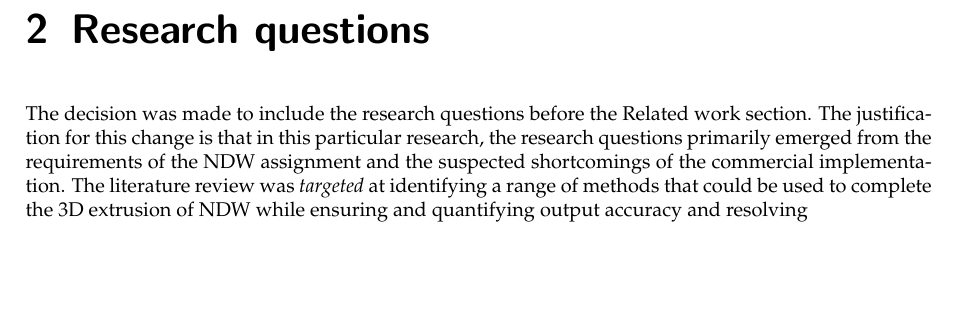
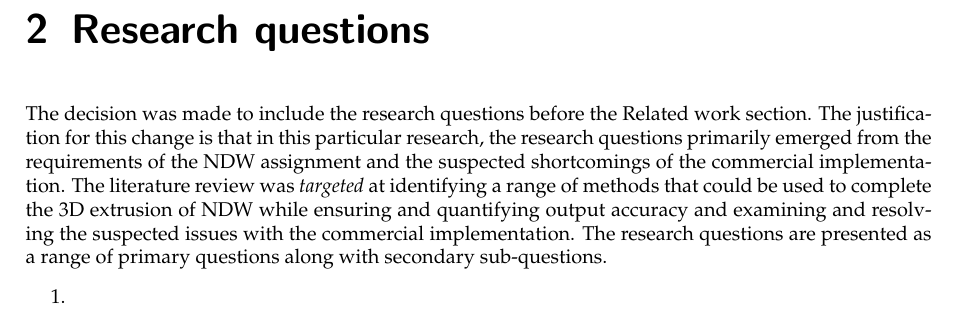
Before and after one commit to kriskenesei/geo2020-tex, a LaTeX thesis (p2/thesis_proposal.tex, which reads p2/chapters/researchquestions.tex): part of page 7 of 19, cut so that both start at the same text, the shorter picture padded with empty space. Compiled offline with pdfLaTeX.

Commit message:
Update on Overleaf.

```diff
--- a/p2/chapters/researchquestions.tex
+++ b/p2/chapters/researchquestions.tex
@@ -3,4 +3,8 @@
 \chapter{Research questions}
 \label{chap:rq}
 
-The decision was made to include the research questions before the Related work section. The justification for this change is that in this particular research, the research questions primarily emerged from the requirements of the NDW assignment and the suspected shortcomings of the commercial implementation. The literature review was \textit{targeted} at identifying a range of methods that could be used to complete the 3D extrusion of NDW while ensuring and quantifying output accuracy and resolving
+The decision was made to include the research questions before the Related work section. The justification for this change is that in this particular research, the research questions primarily emerged from the requirements of the NDW assignment and the suspected shortcomings of the commercial implementation. The literature review was \textit{targeted} at identifying a range of methods that could be used to complete the 3D extrusion of NDW while ensuring and quantifying output accuracy and examining and resolving the suspected issues with the commercial implementation. The research questions are presented as a range of primary questions along with secondary sub-questions.
+
+\begin{enumerate}
+\item
+\end{enumerate}
```
